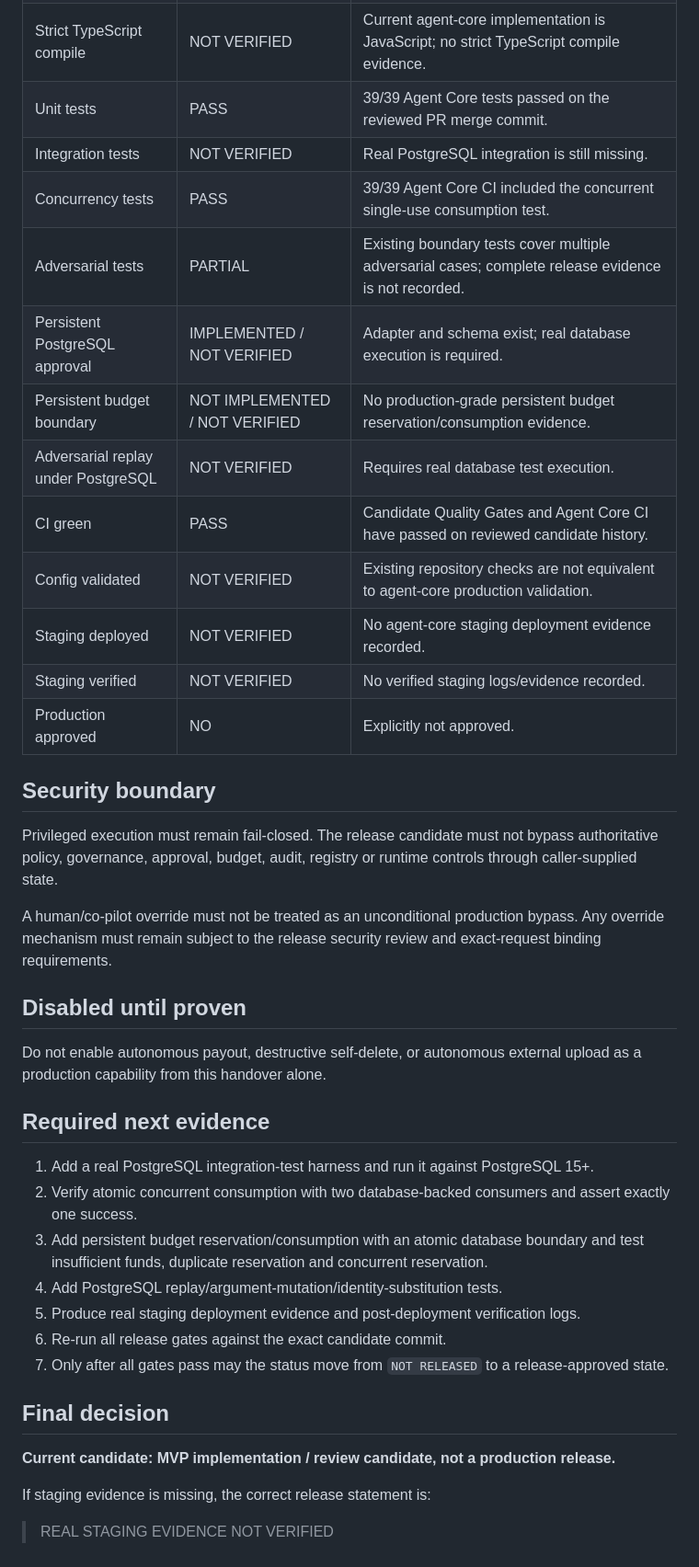
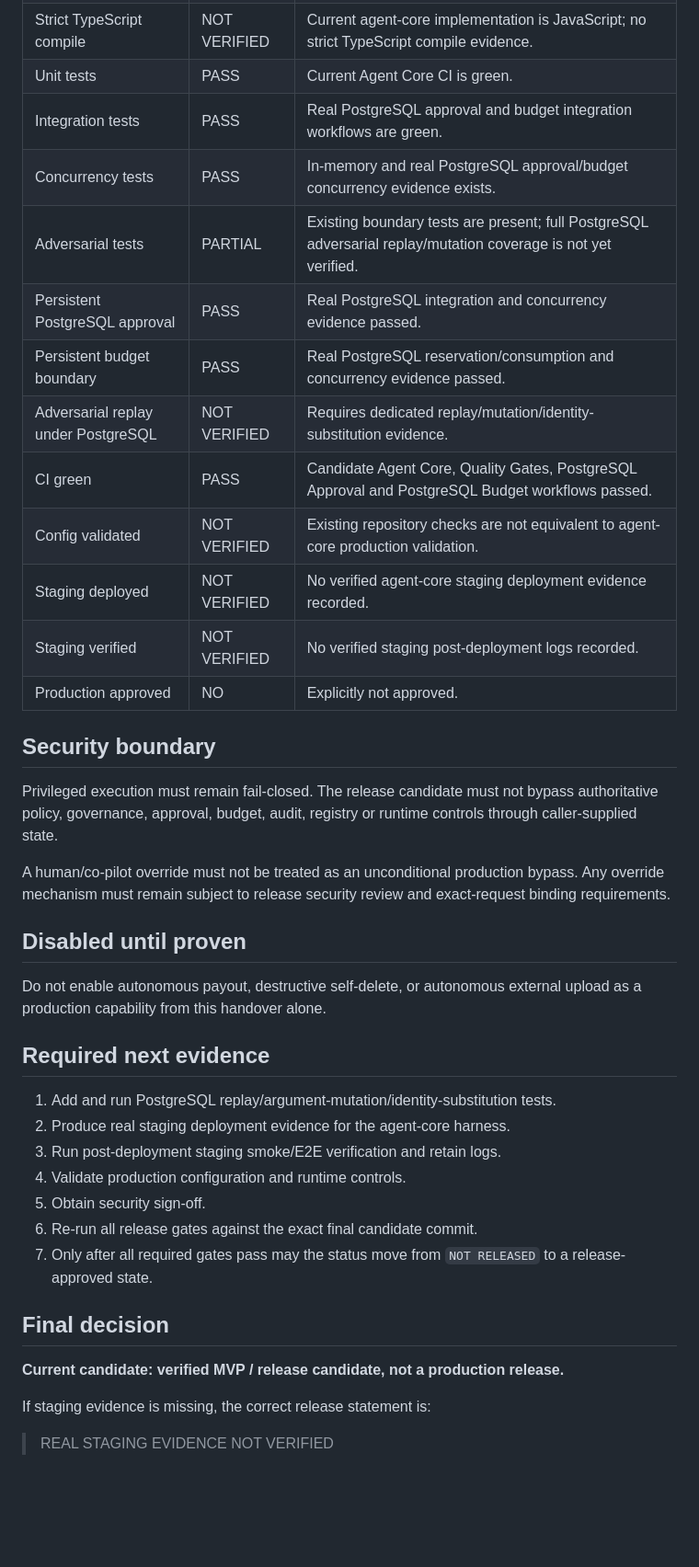
Before and after one commit to Kaancodm/sovereign-earn, a Markdown page: sovereign-agent-tool-release-handover/RELEASE-HANDOVER.md, the part around one of its changes. Shown at 92% size. Rendered like a GitHub page; blank space fills up the shorter version.

Commit message:
docs: sync release handover with verified approval and budget evidence

```diff
--- a/sovereign-agent-tool-release-handover/RELEASE-HANDOVER.md
+++ b/sovereign-agent-tool-release-handover/RELEASE-HANDOVER.md
@@ -62,22 +61,22 @@ The candidate now also contains a PostgreSQL approval-store adapter and SQL sche
 | Strict TypeScript compile | NOT VERIFIED | Current agent-core implementation is JavaScript; no strict TypeScript compile evidence. |
-| Unit tests | PASS | 39/39 Agent Core tests passed on the reviewed PR merge commit. |
-| Integration tests | NOT VERIFIED | Real PostgreSQL integration is still missing. |
-| Concurrency tests | PASS | 39/39 Agent Core CI included the concurrent single-use consumption test. |
-| Adversarial tests | PARTIAL | Existing boundary tests cover multiple adversarial cases; complete release evidence is not recorded. |
-| Persistent PostgreSQL approval | IMPLEMENTED / NOT VERIFIED | Adapter and schema exist; real database execution is required. |
-| Persistent budget boundary | NOT IMPLEMENTED / NOT VERIFIED | No production-grade persistent budget reservation/consumption evidence. |
-| Adversarial replay under PostgreSQL | NOT VERIFIED | Requires real database test execution. |
-| CI green | PASS | Candidate Quality Gates and Agent Core CI have passed on reviewed candidate history. |
+| Unit tests | PASS | Current Agent Core CI is green. |
+| Integration tests | PASS | Real PostgreSQL approval and budget integration workflows are green. |
+| Concurrency tests | PASS | In-memory and real PostgreSQL approval/budget concurrency evidence exists. |
+| Adversarial tests | PARTIAL | Existing boundary tests are present; full PostgreSQL adversarial replay/mutation coverage is not yet verified. |
+| Persistent PostgreSQL approval | PASS | Real PostgreSQL integration and concurrency evidence passed. |
+| Persistent budget boundary | PASS | Real PostgreSQL reservation/consumption and concurrency evidence passed. |
+| Adversarial replay under PostgreSQL | NOT VERIFIED | Requires dedicated replay/mutation/identity-substitution evidence. |
+| CI green | PASS | Candidate Agent Core, Quality Gates, PostgreSQL Approval and PostgreSQL Budget workflows passed. |
 | Config validated | NOT VERIFIED | Existing repository checks are not equivalent to agent-core production validation. |
-| Staging deployed | NOT VERIFIED | No agent-core staging deployment evidence recorded. |
-| Staging verified | NOT VERIFIED | No verified staging logs/evidence recorded. |
+| Staging deployed | NOT VERIFIED | No verified agent-core staging deployment evidence recorded. |
+| Staging verified | NOT VERIFIED | No verified staging post-deployment logs recorded. |
 | Production approved | NO | Explicitly not approved. |
 
 ## Security boundary
 
 Privileged execution must remain fail-closed. The release candidate must not bypass authoritative policy, governance, approval, budget, audit, registry or runtime controls through caller-supplied state.
 
-A human/co-pilot override must not be treated as an unconditional production bypass. Any override mechanism must remain subject to the release security review and exact-request binding requirements.
+A human/co-pilot override must not be treated as an unconditional production bypass. Any override mechanism must remain subject to release security review and exact-request binding requirements.
 
 ## Disabled until proven
 
@@ -85,17 +84,17 @@ Do not enable autonomous payout, destructive self-delete, or autonomous external
 
 ## Required next evidence
 
-1. Add a real PostgreSQL integration-test harness and run it against PostgreSQL 15+.
-2. Verify atomic concurrent consumption with two database-backed consumers and assert exactly one success.
-3. Add persistent budget reservation/consumption with an atomic database boundary and test insufficient funds, duplicate reservation and concurrent reservation.
-4. Add PostgreSQL replay/argument-mutation/identity-substitution tests.
-5. Produce real staging deployment evidence and post-deployment verification logs.
-6. Re-run all release gates against the exact candidate commit.
-7. Only after all gates pass may the status move from `NOT RELEASED` to a release-approved state.
+1. Add and run PostgreSQL replay/argument-mutation/identity-substitution tests.
+2. Produce real staging deployment evidence for the agent-core harness.
+3. Run post-deployment staging smoke/E2E verification and retain logs.
+4. Validate production configuration and runtime controls.
+5. Obtain security sign-off.
+6. Re-run all release gates against the exact final candidate commit.
+7. Only after all required gates pass may the status move from `NOT RELEASED` to a release-approved state.
 
 ## Final decision
 
-**Current candidate: MVP implementation / review candidate, not a production release.**
+**Current candidate: verified MVP / release candidate, not a production release.**
 
 If staging evidence is missing, the correct release statement is:
 
```
Also changed, not shown: other parts of sovereign-agent-tool-release-handover/RELEASE-HANDOVER.md (+18 -19 lines).
